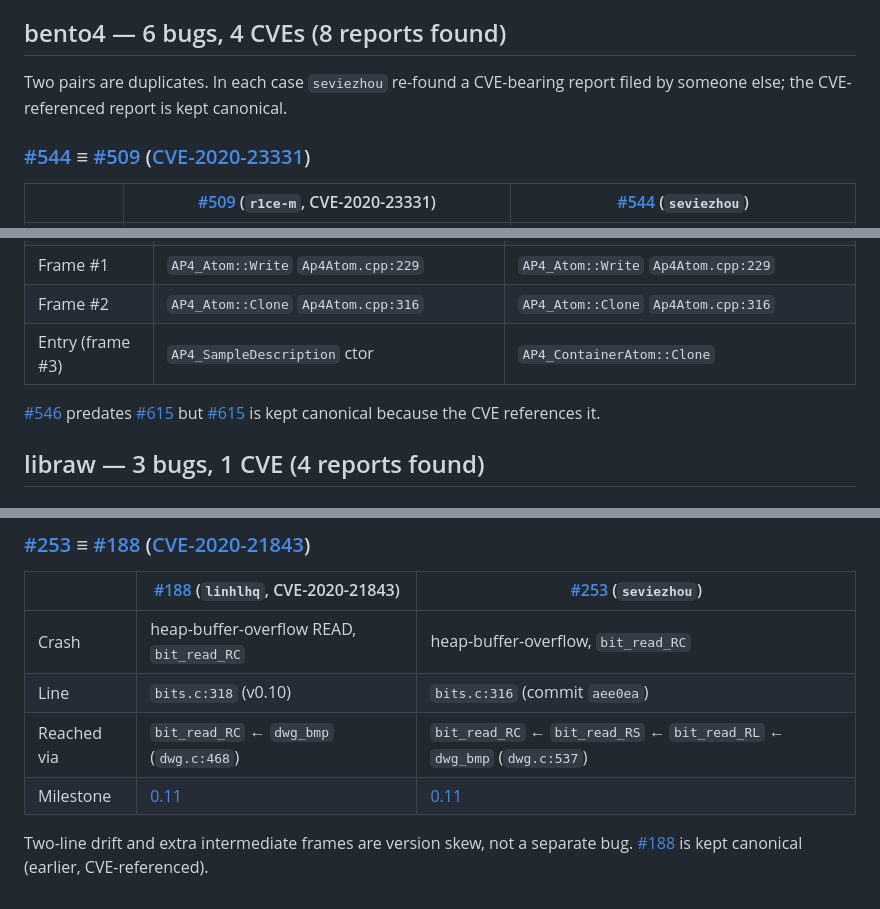
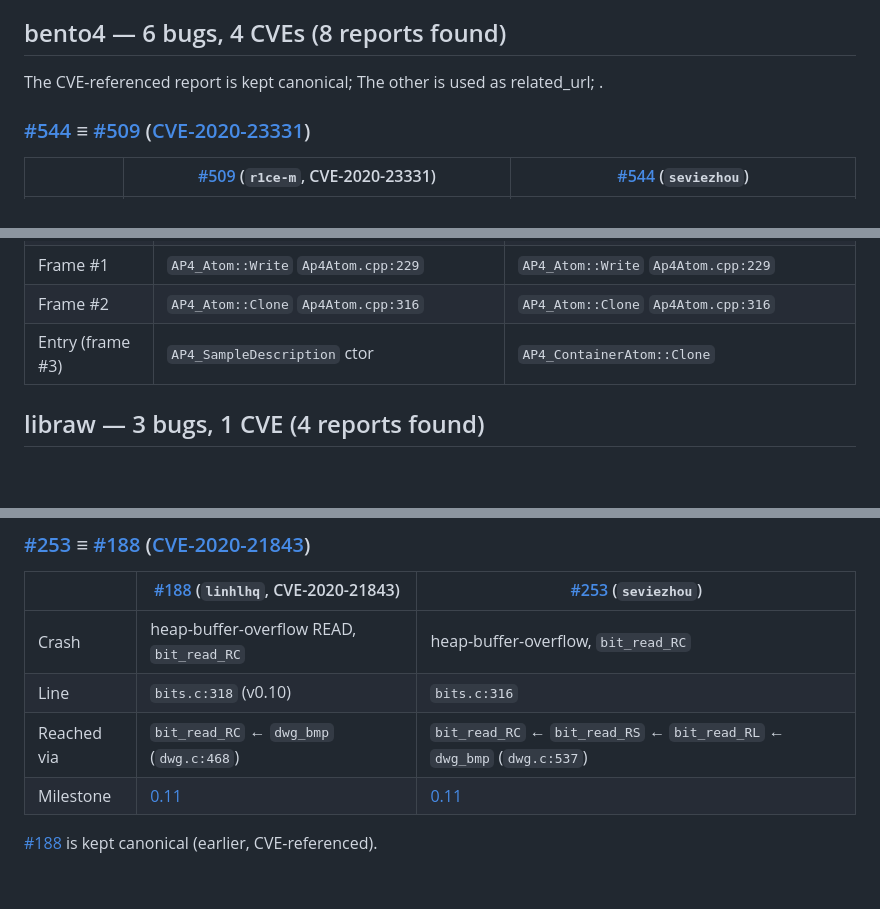
Before and after one commit to meunaught/bug-report-kraken-issta-2025, a Markdown page: LABEL.md, 3 parts joined by grey strips. Drawn GitHub-style; blank space fills up the shorter version.

```diff
--- a/LABEL.md
+++ b/LABEL.md
@@ -13,8 +13,7 @@ AddressSanitizer traces (crash site *and* allocation/free sites);
 
 ## bento4 — 6 bugs, 4 CVEs (8 reports found)
 
-Two pairs are duplicates. In each case `seviezhou` re-found a CVE-bearing report filed by
-someone else; the CVE-referenced report is kept canonical.
+The CVE-referenced report is kept canonical; The other is used as related_url; .
 
 ### [#544](https://github.com/axiomatic-systems/Bento4/issues/544) ≡ [#509](https://github.com/axiomatic-systems/Bento4/issues/509) ([CVE-2020-23331](https://www.cve.org/CVERecord?id=CVE-2020-23331))
 
@@ -35,7 +34,7 @@ someone else; the CVE-referenced report is kept canonical.
 | Frame #2 | `AP4_Atom::Clone` `Ap4Atom.cpp:316` | `AP4_Atom::Clone` `Ap4Atom.cpp:316` |
 | Entry (frame #3) | `AP4_SampleDescription` ctor | `AP4_ContainerAtom::Clone` |
 
-[#546](https://github.com/axiomatic-systems/Bento4/issues/546) predates [#615](https://github.com/axiomatic-systems/Bento4/issues/615) but [#615](https://github.com/axiomatic-systems/Bento4/issues/615) is kept canonical because the CVE references it.
+
 
 ## libraw — 3 bugs, 1 CVE (4 reports found)
 
@@ -59,9 +58,8 @@ someone else; the CVE-referenced report is kept canonical.
 | | [#188](https://github.com/LibreDWG/libredwg/issues/188#issuecomment-574493857) (`linhlhq`, CVE-2020-21843) | [#253](https://github.com/LibreDWG/libredwg/issues/253) (`seviezhou`) |
 |---|---|---|
 | Crash | heap-buffer-overflow READ, `bit_read_RC` | heap-buffer-overflow, `bit_read_RC` |
-| Line | `bits.c:318` (v0.10) | `bits.c:316` (commit `aee0ea`) |
+| Line | `bits.c:318` (v0.10) | `bits.c:316` |
 | Reached via | `bit_read_RC` ← `dwg_bmp` (`dwg.c:468`) | `bit_read_RC` ← `bit_read_RS` ← `bit_read_RL` ← `dwg_bmp` (`dwg.c:537`) |
 | Milestone | [0.11](https://github.com/LibreDWG/libredwg/milestone/11) | [0.11](https://github.com/LibreDWG/libredwg/milestone/11) |
 
-Two-line drift and extra intermediate frames are version skew, not a separate bug. [#188](https://github.com/LibreDWG/libredwg/issues/188)
-is kept canonical (earlier, CVE-referenced).
+[#188](https://github.com/LibreDWG/libredwg/issues/188#issuecomment-574493857) is kept canonical (earlier, CVE-referenced).
```
